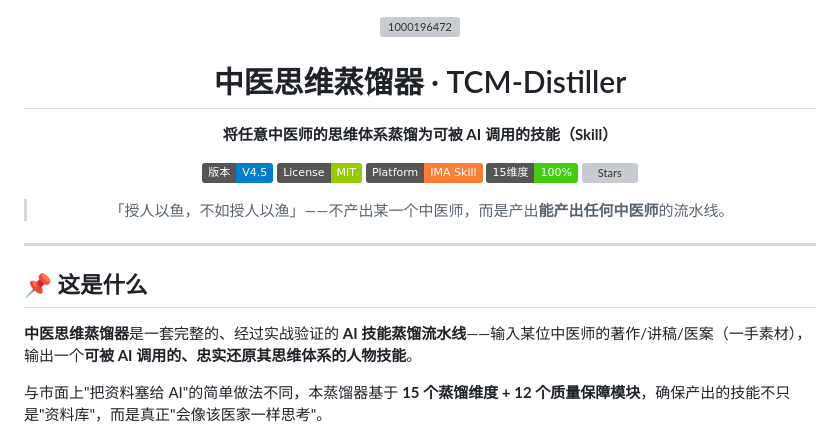
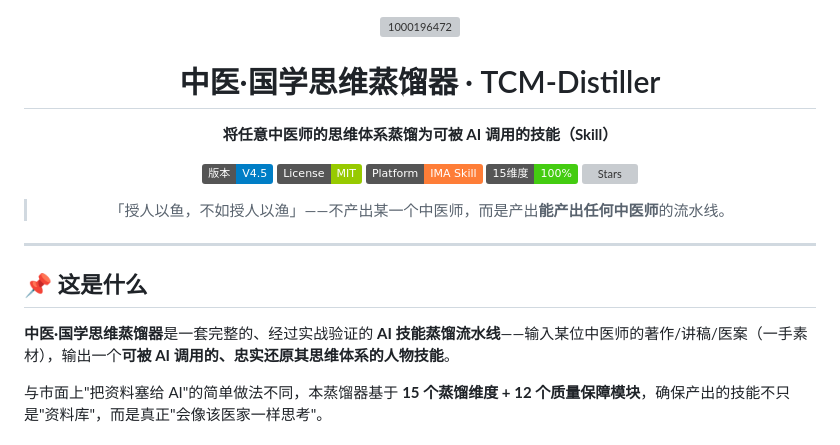
Before and after one commit to jangviktor-web/tcm-distiller, a Markdown page: README.md, the part around the change. Drawn GitHub-style; badges without logos; grey boxes are pictures that could not be loaded.

Commit message:
Revise title to include '国学' in TCM-Distiller
Updated project title and description for clarity.

```diff
--- a/README.md
+++ b/README.md
@@ -1,7 +1,7 @@
 <div align="center">
 <img width="120" height="120" alt="1000196472" src="https://github.com/user-attachments/assets/b8501663-7c7e-42cf-a8e7-59019420d779" />
 
-# 中医思维蒸馏器 · TCM-Distiller
+# 中医·国学思维蒸馏器 · TCM-Distiller
 
 **将任意中医师的思维体系蒸馏为可被 AI 调用的技能（Skill）**
 
@@ -19,7 +19,7 @@
 
 ## 📌 这是什么
 
-**中医思维蒸馏器**是一套完整的、经过实战验证的 **AI 技能蒸馏流水线**——输入某位中医师的著作/讲稿/医案（一手素材），输出一个**可被 AI 调用的、忠实还原其思维体系的人物技能**。
+**中医·国学思维蒸馏器**是一套完整的、经过实战验证的 **AI 技能蒸馏流水线**——输入某位中医师的著作/讲稿/医案（一手素材），输出一个**可被 AI 调用的、忠实还原其思维体系的人物技能**。
 
 与市面上"把资料塞给 AI"的简单做法不同，本蒸馏器基于 **15 个蒸馏维度 + 12 个质量保障模块**，确保产出的技能不只是"资料库"，而是真正"会像该医家一样思考"。
 
```
